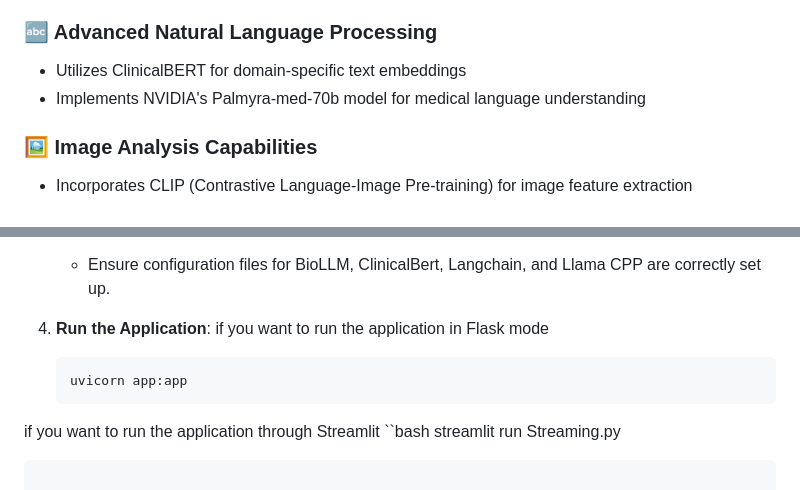
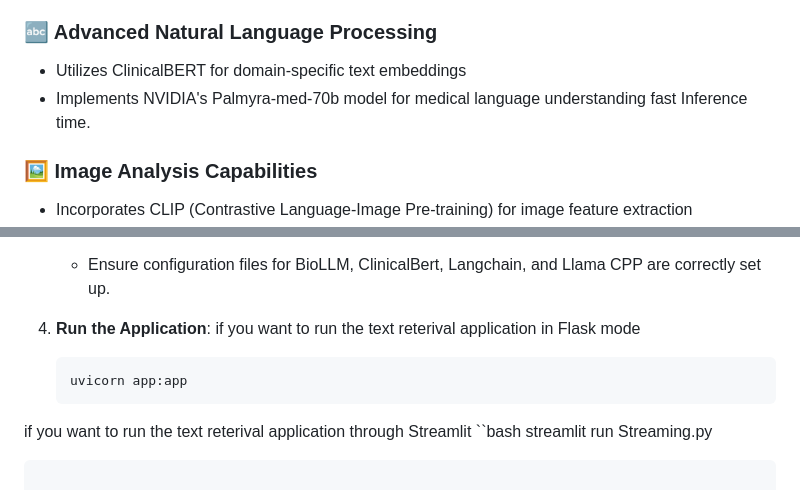
Before and after one commit to surbhi498/Advancing-Text-Searching-with-Advanced-Indexing-Techniques-in-Healthcare-Applications, a Markdown page: README.md, 2 parts joined by grey strips. GitHub-like rendering.

````diff
--- a/README.md
+++ b/README.md
@@ -22,7 +22,7 @@ A multimodal medical information retrieval system combining text and image-based
 
 ### 🔤 Advanced Natural Language Processing
 - Utilizes ClinicalBERT for domain-specific text embeddings
-- Implements NVIDIA's Palmyra-med-70b model for medical language understanding
+- Implements NVIDIA's Palmyra-med-70b model for medical language understanding fast Inference time.
 
 ### 🖼️ Image Analysis Capabilities
 - Incorporates CLIP (Contrastive Language-Image Pre-training) for image feature extraction
@@ -85,11 +85,11 @@ To get started with this project, follow these steps:
    - Ensure configuration files for BioLLM, ClinicalBert, Langchain, and Llama CPP are correctly set up.
 
 4. **Run the Application**:
-if you want to run the application in Flask mode
+if you want to run the text reterival application in Flask mode
    ```bash
    uvicorn app:app
    ```
-if you want to run the application through Streamlit
+if you want to run the text reterival application through Streamlit
 ``bash
 streamlit run Streaming.py
 ```
````
